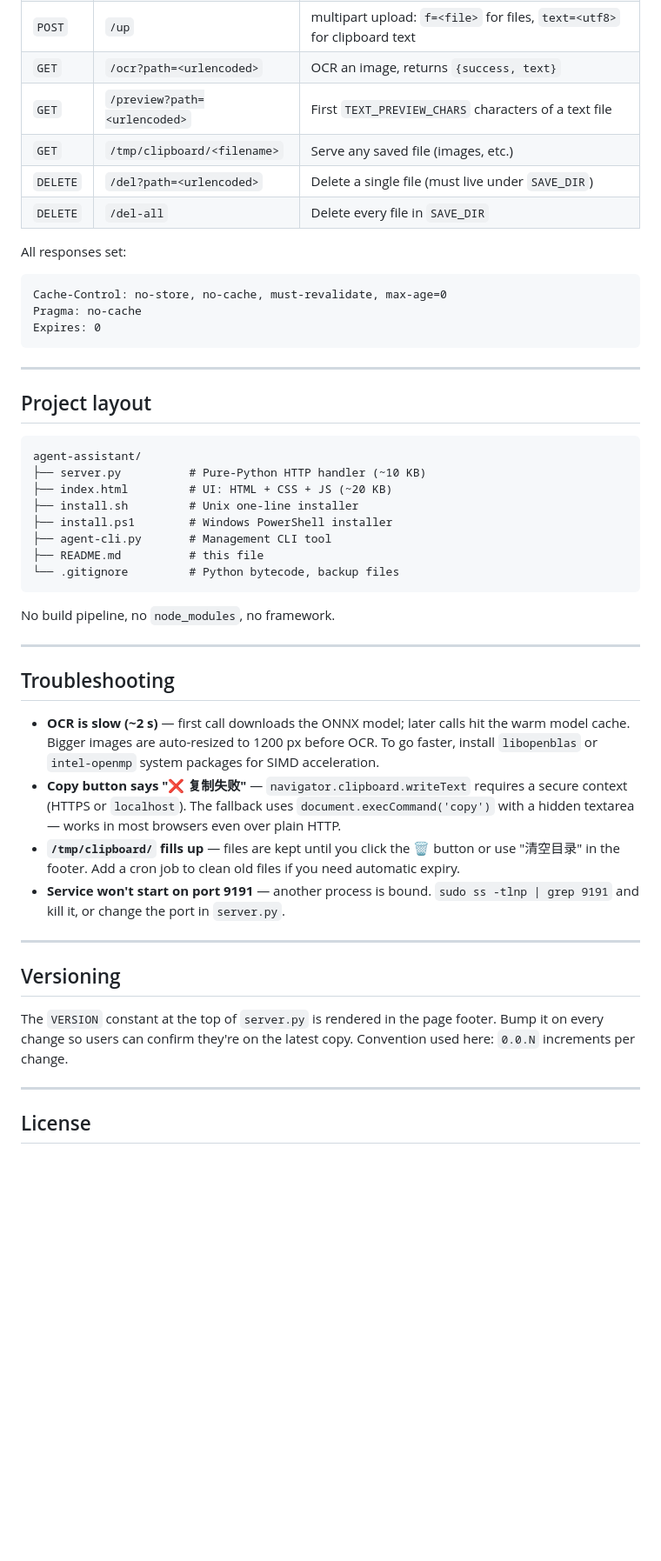
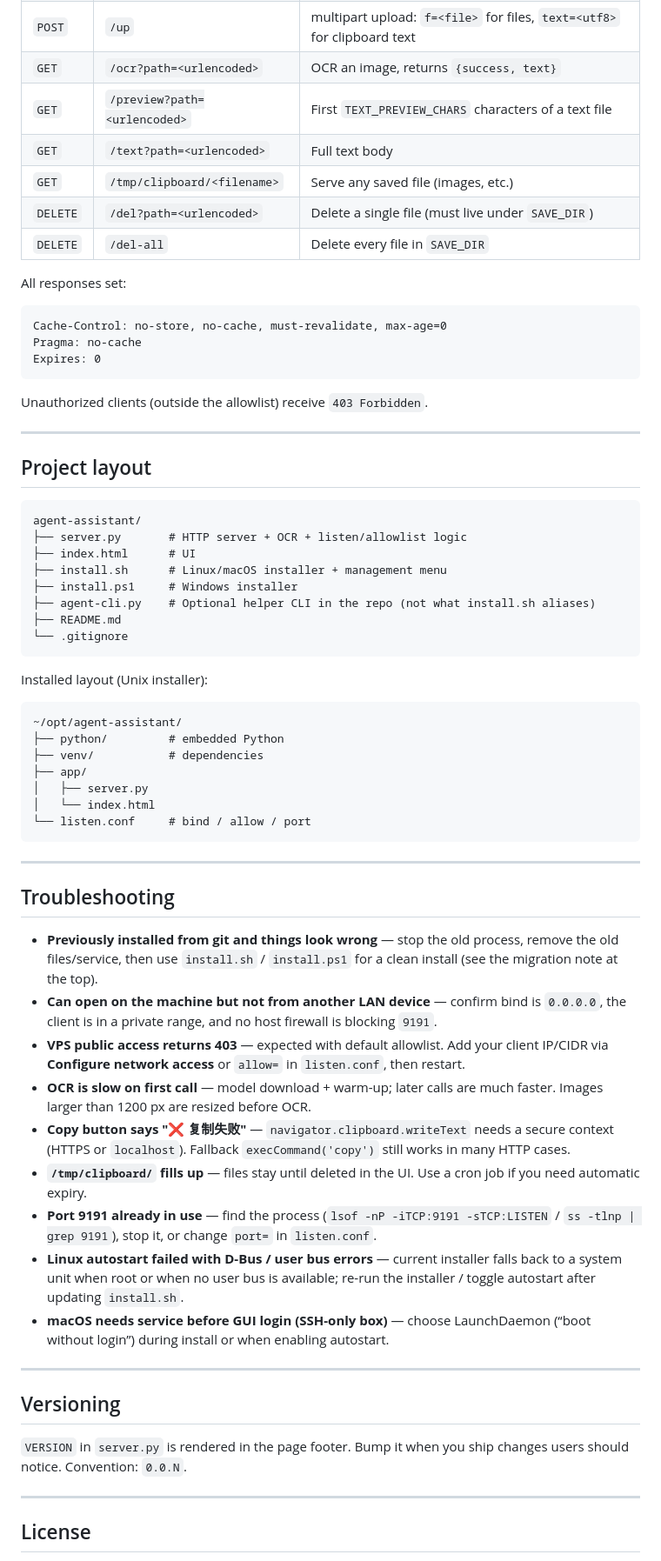
Before and after one commit to kennysoul/agent-assistant, a Markdown page: README.md, the part around one of its changes. Shown at 87% size. GitHub-like rendering; blank space fills up the shorter version.

````diff
--- a/README.md
+++ b/README.md
@@ -173,16 +217,20 @@ The HTTP port is hardcoded at the bottom of `server.py` (`HTTPServer(('0.0.0.0',
 | `POST` | `/up` | multipart upload: `f=<file>` for files, `text=<utf8>` for clipboard text |
 | `GET` | `/ocr?path=<urlencoded>` | OCR an image, returns `{success, text}` |
 | `GET` | `/preview?path=<urlencoded>` | First `TEXT_PREVIEW_CHARS` characters of a text file |
+| `GET` | `/text?path=<urlencoded>` | Full text body |
 | `GET` | `/tmp/clipboard/<filename>` | Serve any saved file (images, etc.) |
 | `DELETE` | `/del?path=<urlencoded>` | Delete a single file (must live under `SAVE_DIR`) |
 | `DELETE` | `/del-all` | Delete every file in `SAVE_DIR` |
 
 All responses set:
+
 ```
 Cache-Control: no-store, no-cache, must-revalidate, max-age=0
 Pragma: no-cache
 Expires: 0
 ```
+
+Unauthorized clients (outside the allowlist) receive `403 Forbidden`.
 
 ---
 
@@ -190,31 +238,46 @@ Expires: 0
 
 ```
 agent-assistant/
-├── server.py          # Pure-Python HTTP handler (~10 KB)
-├── index.html         # UI: HTML + CSS + JS (~20 KB)
-├── install.sh         # Unix one-line installer
-├── install.ps1        # Windows PowerShell installer
-├── agent-cli.py       # Management CLI tool
-├── README.md          # this file
-└── .gitignore         # Python bytecode, backup files
+├── server.py       # HTTP server + OCR + listen/allowlist logic
+├── index.html      # UI
+├── install.sh      # Linux/macOS installer + management menu
+├── install.ps1     # Windows installer
+├── agent-cli.py    # Optional helper CLI in the repo (not what install.sh aliases)
+├── README.md
+└── .gitignore
 ```
 
-No build pipeline, no `node_modules`, no framework.
+Installed layout (Unix installer):
+
+```
+~/opt/agent-assistant/
+├── python/         # embedded Python
+├── venv/           # dependencies
+├── app/
+│   ├── server.py
+│   └── index.html
+└── listen.conf     # bind / allow / port
+```
 
 ---
 
 ## Troubleshooting
 
-- **OCR is slow (~2 s)** — first call downloads the ONNX model; later calls hit the warm model cache. Bigger images are auto-resized to 1200 px before OCR. To go faster, install `libopenblas` or `intel-openmp` system packages for SIMD acceleration.
-- **Copy button says "❌ 复制失败"** — `navigator.clipboard.writeText` requires a secure context (HTTPS or `localhost`). The fallback uses `document.execCommand('copy')` with a hidden textarea — works in most browsers even over plain HTTP.
-- **`/tmp/clipboard/` fills up** — files are kept until you click the 🗑 button or use "清空目录" in the footer. Add a cron job to clean old files if you need automatic expiry.
-- **Service won't start on port 9191** — another process is bound. `sudo ss -tlnp | grep 9191` and kill it, or change the port in `server.py`.
+- **Previously installed from git and things look wrong** — stop the old process, remove the old files/service, then use `install.sh` / `install.ps1` for a clean install (see the migration note at the top).
+- **Can open on the machine but not from another LAN device** — confirm bind is `0.0.0.0`, the client is in a private range, and no host firewall is blocking `9191`.
+- **VPS public access returns 403** — expected with default allowlist. Add your client IP/CIDR via **Configure network access** or `allow=` in `listen.conf`, then restart.
+- **OCR is slow on first call** — model download + warm-up; later calls are much faster. Images larger than 1200 px are resized before OCR.
+- **Copy button says "❌ 复制失败"** — `navigator.clipboard.writeText` needs a secure context (HTTPS or `localhost`). Fallback `execCommand('copy')` still works in many HTTP cases.
+- **`/tmp/clipboard/` fills up** — files stay until deleted in the UI. Use a cron job if you need automatic expiry.
+- **Port 9191 already in use** — find the process (`lsof -nP -iTCP:9191 -sTCP:LISTEN` / `ss -tlnp | grep 9191`), stop it, or change `port=` in `listen.conf`.
+- **Linux autostart failed with D-Bus / user bus errors** — current installer falls back to a system unit when root or when no user bus is available; re-run the installer / toggle autostart after updating `install.sh`.
+- **macOS needs service before GUI login (SSH-only box)** — choose LaunchDaemon (“boot without login”) during install or when enabling autostart.
 
 ---
 
 ## Versioning
 
-The `VERSION` constant at the top of `server.py` is rendered in the page footer. Bump it on every change so users can confirm they're on the latest copy. Convention used here: `0.0.N` increments per change.
+`VERSION` in `server.py` is rendered in the page footer. Bump it when you ship changes users should notice. Convention: `0.0.N`.
 
 ---
 
````
Also changed, not shown: other parts of README.md (+137 -93 lines).
